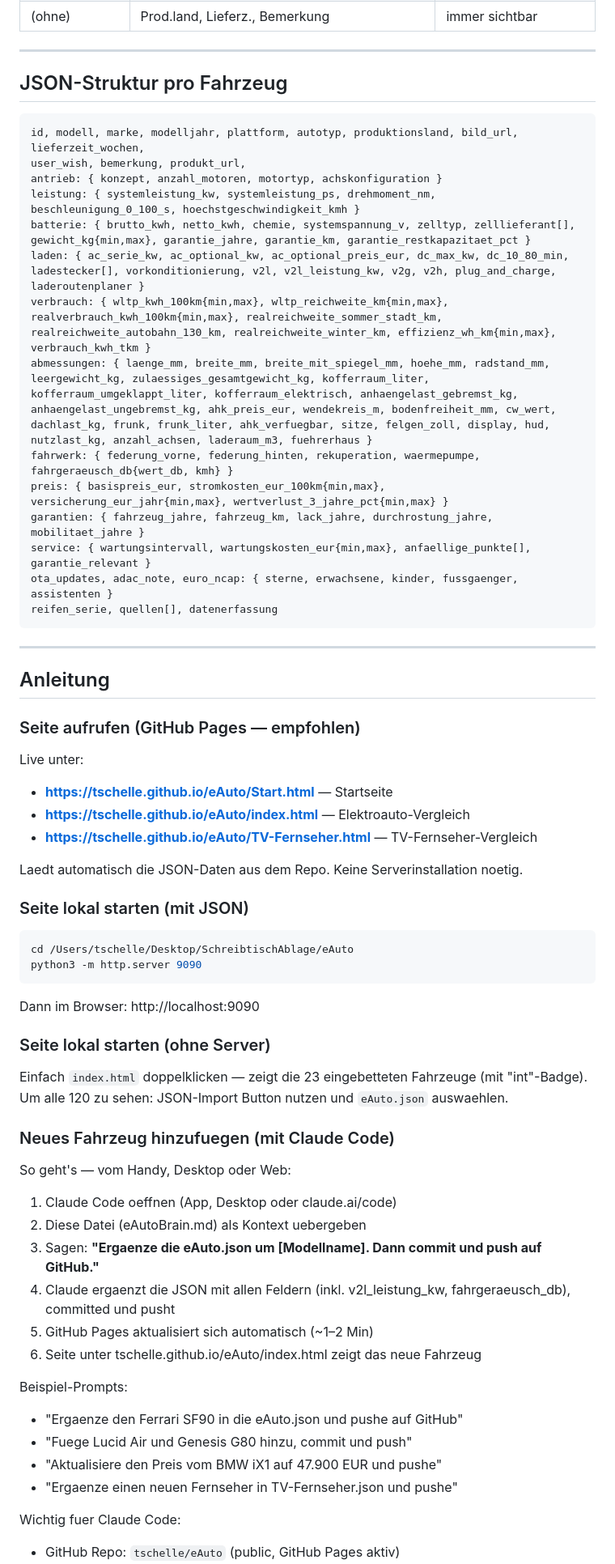
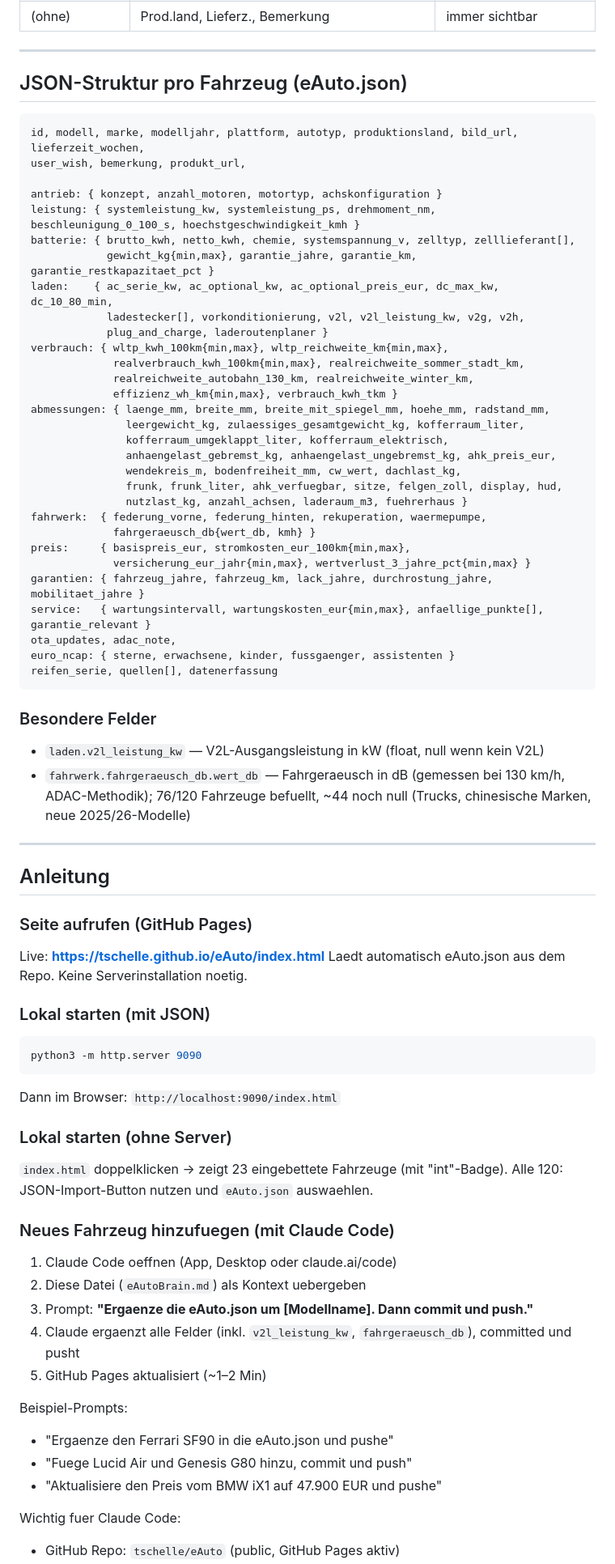
Before and after one commit to tschelle/eAuto, a Markdown page: eAutoBrain.md, the part around one of its changes. Shown at 81% size. GitHub-like rendering.

````diff
--- a/eAutoBrain.md
+++ b/eAutoBrain.md
@@ -154,63 +137,74 @@ Toggle-Buttons zum Ein-/Ausblenden von Spaltengruppen. Zustand wird in LocalStor
 
 ---
 
-## JSON-Struktur pro Fahrzeug
+## JSON-Struktur pro Fahrzeug (eAuto.json)
 
 ```
 id, modell, marke, modelljahr, plattform, autotyp, produktionsland, bild_url, lieferzeit_wochen,
 user_wish, bemerkung, produkt_url,
+
 antrieb: { konzept, anzahl_motoren, motortyp, achskonfiguration }
 leistung: { systemleistung_kw, systemleistung_ps, drehmoment_nm, beschleunigung_0_100_s, hoechstgeschwindigkeit_kmh }
-batterie: { brutto_kwh, netto_kwh, chemie, systemspannung_v, zelltyp, zelllieferant[], gewicht_kg{min,max}, garantie_jahre, garantie_km, garantie_restkapazitaet_pct }
-laden: { ac_serie_kw, ac_optional_kw, ac_optional_preis_eur, dc_max_kw, dc_10_80_min, ladestecker[], vorkonditionierung, v2l, v2l_leistung_kw, v2g, v2h, plug_and_charge, laderoutenplaner }
-verbrauch: { wltp_kwh_100km{min,max}, wltp_reichweite_km{min,max}, realverbrauch_kwh_100km{min,max}, realreichweite_sommer_stadt_km, realreichweite_autobahn_130_km, realreichweite_winter_km, effizienz_wh_km{min,max}, verbrauch_kwh_tkm }
-abmessungen: { laenge_mm, breite_mm, breite_mit_spiegel_mm, hoehe_mm, radstand_mm, leergewicht_kg, zulaessiges_gesamtgewicht_kg, kofferraum_liter, kofferraum_umgeklappt_liter, kofferraum_elektrisch, anhaengelast_gebremst_kg, anhaengelast_ungebremst_kg, ahk_preis_eur, wendekreis_m, bodenfreiheit_mm, cw_wert, dachlast_kg, frunk, frunk_liter, ahk_verfuegbar, sitze, felgen_zoll, display, hud, nutzlast_kg, anzahl_achsen, laderaum_m3, fuehrerhaus }
-fahrwerk: { federung_vorne, federung_hinten, rekuperation, waermepumpe, fahrgeraeusch_db{wert_db, kmh} }
-preis: { basispreis_eur, stromkosten_eur_100km{min,max}, versicherung_eur_jahr{min,max}, wertverlust_3_jahre_pct{min,max} }
+batterie: { brutto_kwh, netto_kwh, chemie, systemspannung_v, zelltyp, zelllieferant[],
+            gewicht_kg{min,max}, garantie_jahre, garantie_km, garantie_restkapazitaet_pct }
+laden:    { ac_serie_kw, ac_optional_kw, ac_optional_preis_eur, dc_max_kw, dc_10_80_min,
+            ladestecker[], vorkonditionierung, v2l, v2l_leistung_kw, v2g, v2h,
+            plug_and_charge, laderoutenplaner }
+verbrauch: { wltp_kwh_100km{min,max}, wltp_reichweite_km{min,max},
+             realverbrauch_kwh_100km{min,max}, realreichweite_sommer_stadt_km,
+             realreichweite_autobahn_130_km, realreichweite_winter_km,
+             effizienz_wh_km{min,max}, verbrauch_kwh_tkm }
+abmessungen: { laenge_mm, breite_mm, breite_mit_spiegel_mm, hoehe_mm, radstand_mm,
+               leergewicht_kg, zulaessiges_gesamtgewicht_kg, kofferraum_liter,
+               kofferraum_umgeklappt_liter, kofferraum_elektrisch,
+               anhaengelast_gebremst_kg, anhaengelast_ungebremst_kg, ahk_preis_eur,
+               wendekreis_m, bodenfreiheit_mm, cw_wert, dachlast_kg,
+               frunk, frunk_liter, ahk_verfuegbar, sitze, felgen_zoll, display, hud,
+               nutzlast_kg, anzahl_achsen, laderaum_m3, fuehrerhaus }
+fahrwerk:  { federung_vorne, federung_hinten, rekuperation, waermepumpe,
+             fahrgeraeusch_db{wert_db, kmh} }
+preis:     { basispreis_eur, stromkosten_eur_100km{min,max},
+             versicherung_eur_jahr{min,max}, wertverlust_3_jahre_pct{min,max} }
 garantien: { fahrzeug_jahre, fahrzeug_km, lack_jahre, durchrostung_jahre, mobilitaet_jahre }
-service: { wartungsintervall, wartungskosten_eur{min,max}, anfaellige_punkte[], garantie_relevant }
-ota_updates, adac_note, euro_ncap: { sterne, erwachsene, kinder, fussgaenger, assistenten }
+service:   { wartungsintervall, wartungskosten_eur{min,max}, anfaellige_punkte[], garantie_relevant }
+ota_updates, adac_note,
+euro_ncap: { sterne, erwachsene, kinder, fussgaenger, assistenten }
 reifen_serie, quellen[], datenerfassung
 ```
+
+### Besondere Felder
+- `laden.v2l_leistung_kw` — V2L-Ausgangsleistung in kW (float, null wenn kein V2L)
+- `fahrwerk.fahrgeraeusch_db.wert_db` — Fahrgeraeusch in dB (gemessen bei 130 km/h, ADAC-Methodik); 76/120 Fahrzeuge befuellt, ~44 noch null (Trucks, chinesische Marken, neue 2025/26-Modelle)
 
 ---
 
 ## Anleitung
 
-### Seite aufrufen (GitHub Pages — empfohlen)
-Live unter:
-- **https://tschelle.github.io/eAuto/Start.html** — Startseite
-- **https://tschelle.github.io/eAuto/index.html** — Elektroauto-Vergleich
-- **https://tschelle.github.io/eAuto/TV-Fernseher.html** — TV-Fernseher-Vergleich
+### Seite aufrufen (GitHub Pages)
+Live: **https://tschelle.github.io/eAuto/index.html**
+Laedt automatisch eAuto.json aus dem Repo. Keine Serverinstallation noetig.
 
-Laedt automatisch die JSON-Daten aus dem Repo. Keine Serverinstallation noetig.
-
-### Seite lokal starten (mit JSON)
+### Lokal starten (mit JSON)
 ```bash
-cd /Users/tschelle/Desktop/SchreibtischAblage/eAuto
 python3 -m http.server 9090
 ```
-Dann im Browser: http://localhost:9090
+Dann im Browser: `http://localhost:9090/index.html`
 
-### Seite lokal starten (ohne Server)
-Einfach `index.html` doppelklicken — zeigt die 23 eingebetteten Fahrzeuge (mit "int"-Badge).
-Um alle 120 zu sehen: JSON-Import Button nutzen und `eAuto.json` auswaehlen.
+### Lokal starten (ohne Server)
+`index.html` doppelklicken → zeigt 23 eingebettete Fahrzeuge (mit "int"-Badge).
+Alle 120: JSON-Import-Button nutzen und `eAuto.json` auswaehlen.
 
 ### Neues Fahrzeug hinzufuegen (mit Claude Code)
-So geht's — vom Handy, Desktop oder Web:
-
 1. Claude Code oeffnen (App, Desktop oder claude.ai/code)
-2. Diese Datei (eAutoBrain.md) als Kontext uebergeben
-3. Sagen: **"Ergaenze die eAuto.json um [Modellname]. Dann commit und push auf GitHub."**
-4. Claude ergaenzt die JSON mit allen Feldern (inkl. v2l_leistung_kw, fahrgeraeusch_db), committed und pusht
-5. GitHub Pages aktualisiert sich automatisch (~1–2 Min)
-6. Seite unter tschelle.github.io/eAuto/index.html zeigt das neue Fahrzeug
+2. Diese Datei (`eAutoBrain.md`) als Kontext uebergeben
+3. Prompt: **"Ergaenze die eAuto.json um [Modellname]. Dann commit und push."**
+4. Claude ergaenzt alle Felder (inkl. `v2l_leistung_kw`, `fahrgeraeusch_db`), committed und pusht
+5. GitHub Pages aktualisiert (~1–2 Min)
 
 Beispiel-Prompts:
-- "Ergaenze den Ferrari SF90 in die eAuto.json und pushe auf GitHub"
+- "Ergaenze den Ferrari SF90 in die eAuto.json und pushe"
 - "Fuege Lucid Air und Genesis G80 hinzu, commit und push"
 - "Aktualisiere den Preis vom BMW iX1 auf 47.900 EUR und pushe"
-- "Ergaenze einen neuen Fernseher in TV-Fernseher.json und pushe"
 
 Wichtig fuer Claude Code:
 - GitHub Repo: `tschelle/eAuto` (public, GitHub Pages aktiv)
````
Also changed, not shown: other parts of eAutoBrain.md (+58 -78 lines), TVBrain.md (added, +185 -0 lines).
